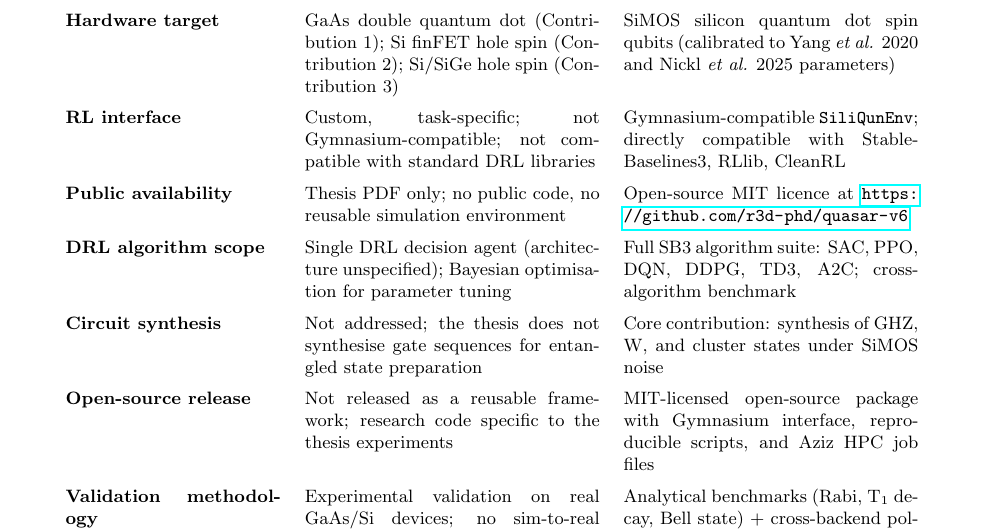
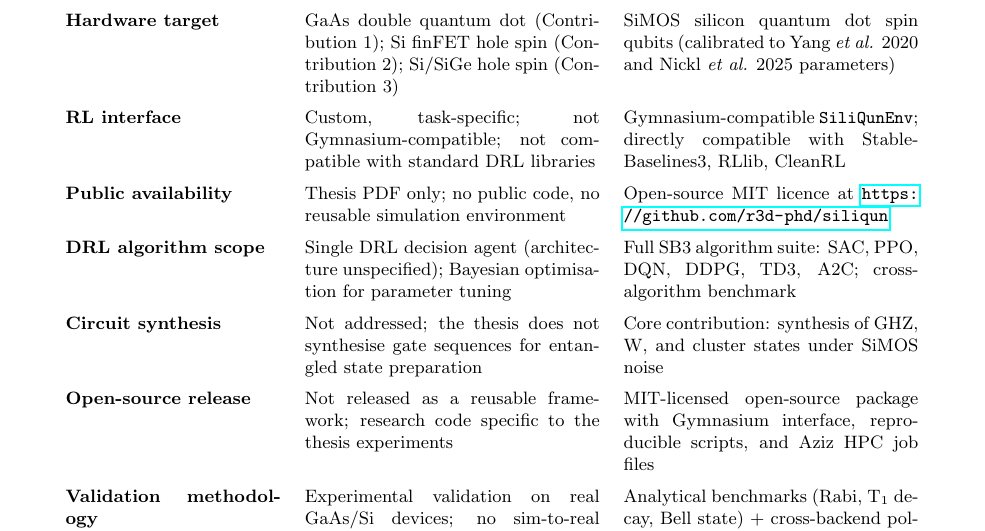
Before and after one commit to r3d-phd/quasar-paper, a LaTeX paper (merged_siliqun_skeleton.tex, which reads sec2_related_work.tex): part of page 4 of 6, cut so that both start at the same text. Compiled offline with pdfLaTeX.

Commit message:
fix: remove all remaining QUASAR references from SiliQun paper (IMP-15 final)
sec2_related_work.tex:
- line 238: URL github.com/r3d-phd/quasar-v6 → github.com/r3d-phd/siliqun
  (SiliQun public availability URL was pointing to wrong repo)

sec3_siliqun_framework.tex:
- line 8: source comment QUASAR_Paper1_Full_Manuscript.md → SiliQun physics derivation
  (internal comment cleaned up)

SiliQun paper is now fully self-contained with zero QUASAR references.

```diff
--- a/sec2_related_work.tex
+++ b/sec2_related_work.tex
@@ -235,7 +235,7 @@ interface design) rather than quantitative.}
 \addlinespace
 \textbf{Public availability} &
   Thesis PDF only; no public code, no reusable simulation environment &
-  Open-source MIT licence at \url{https://github.com/r3d-phd/quasar-v6} \\
+  Open-source MIT licence at \url{https://github.com/r3d-phd/siliqun} \\
 \addlinespace
 \textbf{DRL algorithm scope} &
   Single DRL decision agent (architecture unspecified); Bayesian optimisation for parameter tuning &
```
Also changed, not shown: sec3_siliqun_framework.tex (+1 -1 lines).
